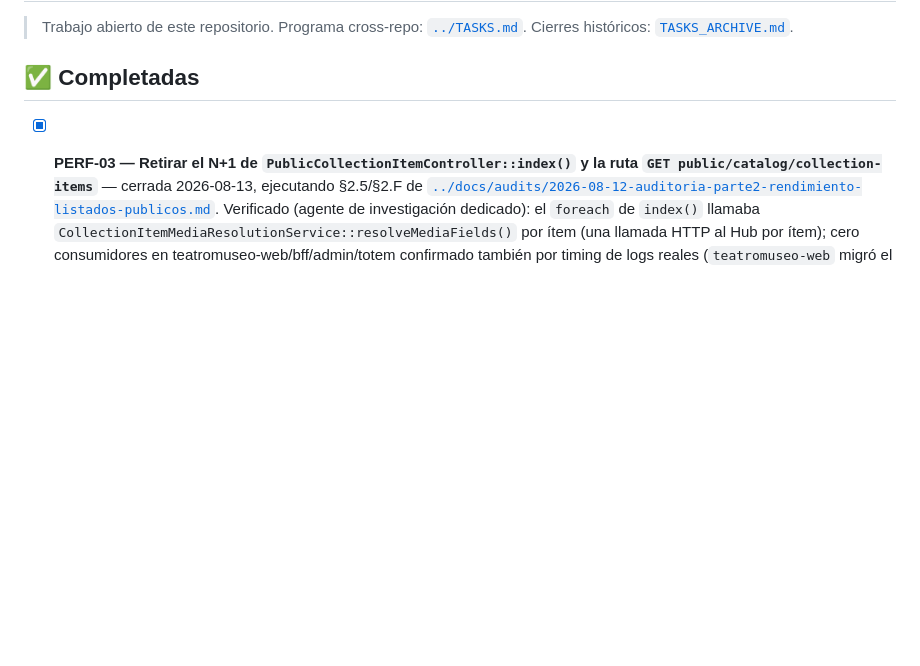
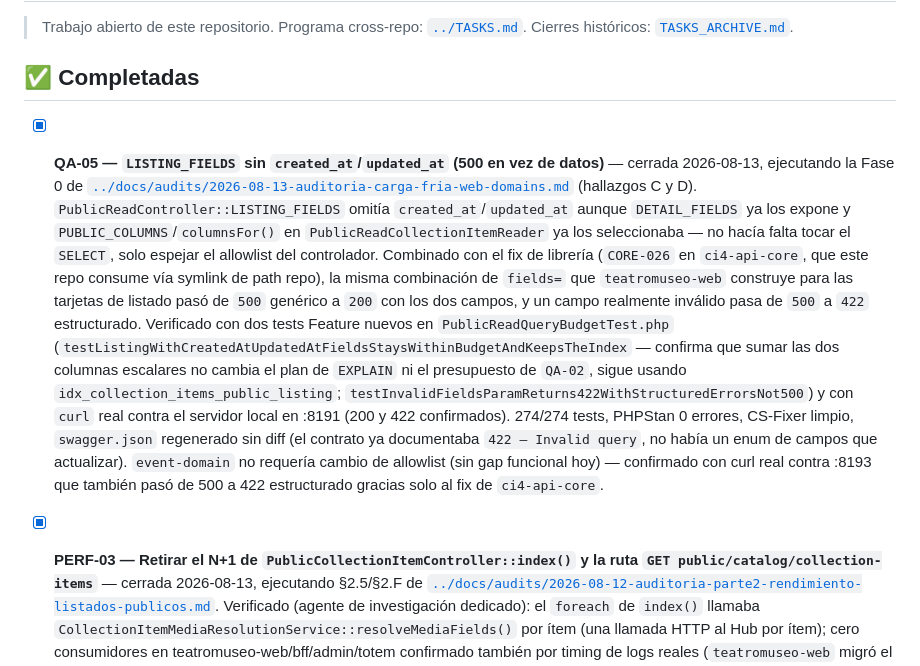
Before and after one commit to dcardenasl/teatromuseo-catalog-domain, a Markdown page: TASKS.md, the part around the change. Drawn GitHub-style; blank space fills up the shorter version.

Commit message:
docs(tasks): log QA-05 fieldset allowlist fix

```diff
--- a/TASKS.md
+++ b/TASKS.md
@@ -5,6 +5,26 @@
 > [`TASKS_ARCHIVE.md`](TASKS_ARCHIVE.md).
 
 ## ✅ Completadas
+
+- [x] **QA-05 — `LISTING_FIELDS` sin `created_at`/`updated_at` (500 en vez de datos)** —
+  cerrada 2026-08-13, ejecutando la Fase 0 de
+  [`../docs/audits/2026-08-13-auditoria-carga-fria-web-domains.md`](../docs/audits/2026-08-13-auditoria-carga-fria-web-domains.md)
+  (hallazgos C y D). `PublicReadController::LISTING_FIELDS` omitía `created_at`/`updated_at` aunque
+  `DETAIL_FIELDS` ya los expone y `PUBLIC_COLUMNS`/`columnsFor()` en
+  `PublicReadCollectionItemReader` ya los seleccionaba — no hacía falta tocar el `SELECT`, solo
+  espejar el allowlist del controlador. Combinado con el fix de librería (`CORE-026` en
+  `ci4-api-core`, que este repo consume vía symlink de path repo), la misma combinación de
+  `fields=` que `teatromuseo-web` construye para las tarjetas de listado pasó de `500` genérico a
+  `200` con los dos campos, y un campo realmente inválido pasa de `500` a `422` estructurado.
+  Verificado con dos tests Feature nuevos en `PublicReadQueryBudgetTest.php`
+  (`testListingWithCreatedAtUpdatedAtFieldsStaysWithinBudgetAndKeepsTheIndex` — confirma que sumar
+  las dos columnas escalares no cambia el plan de `EXPLAIN` ni el presupuesto de `QA-02`, sigue
+  usando `idx_collection_items_public_listing`; `testInvalidFieldsParamReturns422WithStructuredErrorsNot500`)
+  y con `curl` real contra el servidor local en :8191 (200 y 422 confirmados). 274/274 tests,
+  PHPStan 0 errores, CS-Fixer limpio, `swagger.json` regenerado sin diff (el contrato ya documentaba
+  `422 — Invalid query`, no había un enum de campos que actualizar). `event-domain` no requería
+  cambio de allowlist (sin gap funcional hoy) — confirmado con curl real contra :8193 que también
+  pasó de 500 a 422 estructurado gracias solo al fix de `ci4-api-core`.
 
 - [x] **PERF-03 — Retirar el N+1 de `PublicCollectionItemController::index()`
   y la ruta `GET public/catalog/collection-items`** — cerrada 2026-08-13,
```
